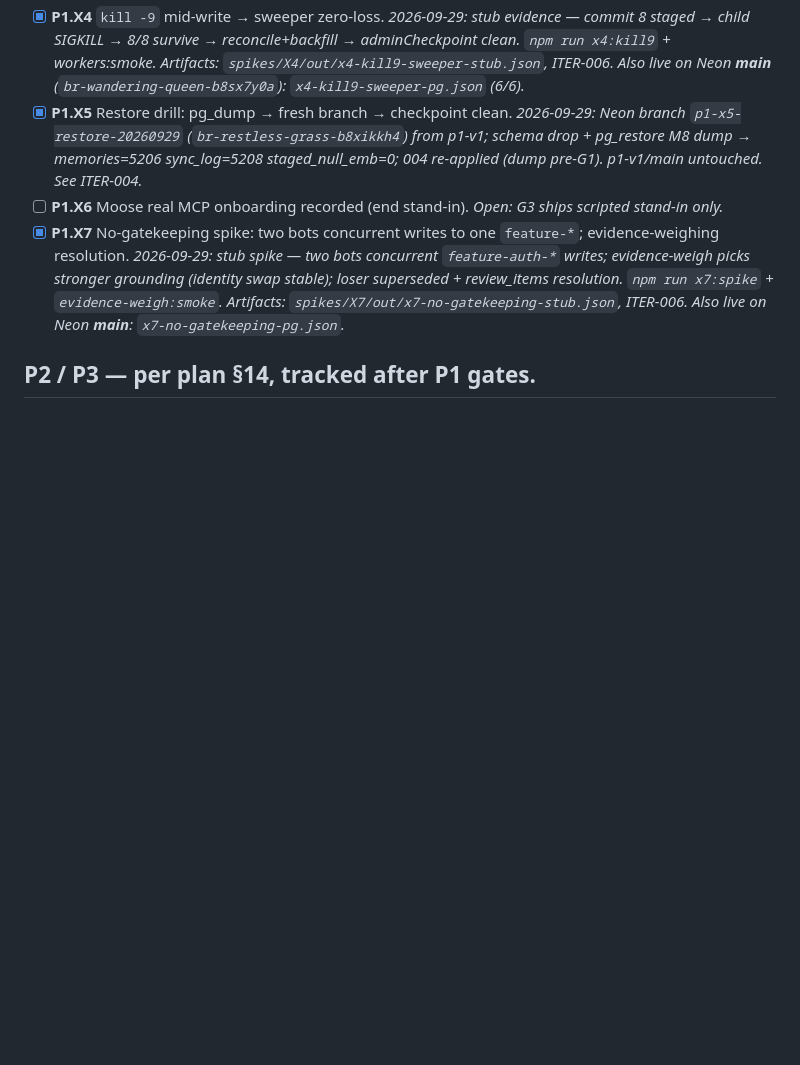
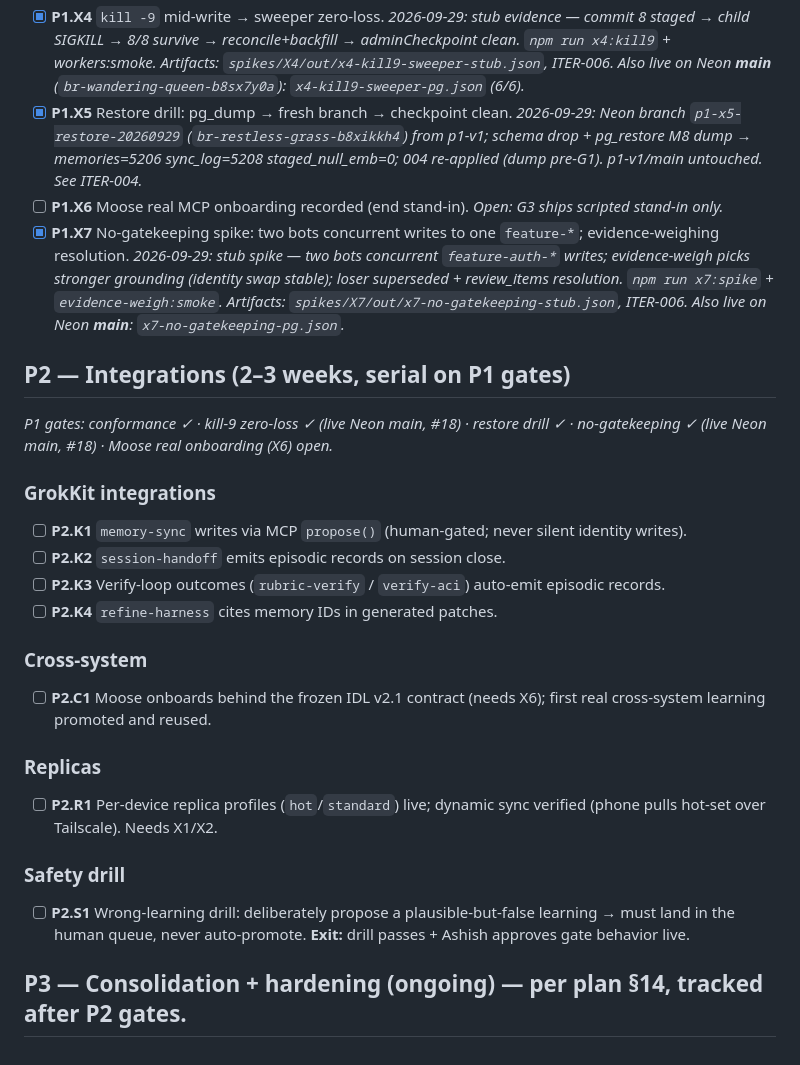
Before and after one commit to ashishpatill/grok-kit, a Markdown page: memory/TASKS.md, the part around the change. Rendered like a GitHub page; blank space fills up the shorter version.

Commit message:
docs: P2 integration task breakdown per plan §14

```diff
--- a/memory/TASKS.md
+++ b/memory/TASKS.md
@@ -131,4 +131,23 @@ One subtask = one commit. Check only when exit passes.
   resolution. `npm run x7:spike` + `evidence-weigh:smoke`. Artifacts:
   `spikes/X7/out/x7-no-gatekeeping-stub.json`, ITER-006. Also live on Neon **main**: `x7-no-gatekeeping-pg.json`._
 
-## P2 / P3 — per plan §14, tracked after P1 gates.
+## P2 — Integrations (2–3 weeks, serial on P1 gates)
+
+_P1 gates: conformance ✓ · kill-9 zero-loss ✓ (live Neon main, #18) · restore drill ✓ · no-gatekeeping ✓ (live Neon main, #18) · Moose real onboarding (X6) open._
+
+### GrokKit integrations
+- [ ] **P2.K1** `memory-sync` writes via MCP `propose()` (human-gated; never silent identity writes).
+- [ ] **P2.K2** `session-handoff` emits episodic records on session close.
+- [ ] **P2.K3** Verify-loop outcomes (`rubric-verify` / `verify-aci`) auto-emit episodic records.
+- [ ] **P2.K4** `refine-harness` cites memory IDs in generated patches.
+
+### Cross-system
+- [ ] **P2.C1** Moose onboards behind the frozen IDL v2.1 contract (needs X6); first real cross-system learning promoted and reused.
+
+### Replicas
+- [ ] **P2.R1** Per-device replica profiles (`hot`/`standard`) live; dynamic sync verified (phone pulls hot-set over Tailscale). Needs X1/X2.
+
+### Safety drill
+- [ ] **P2.S1** Wrong-learning drill: deliberately propose a plausible-but-false learning → must land in the human queue, never auto-promote. **Exit:** drill passes + Ashish approves gate behavior live.
+
+## P3 — Consolidation + hardening (ongoing) — per plan §14, tracked after P2 gates.
```
